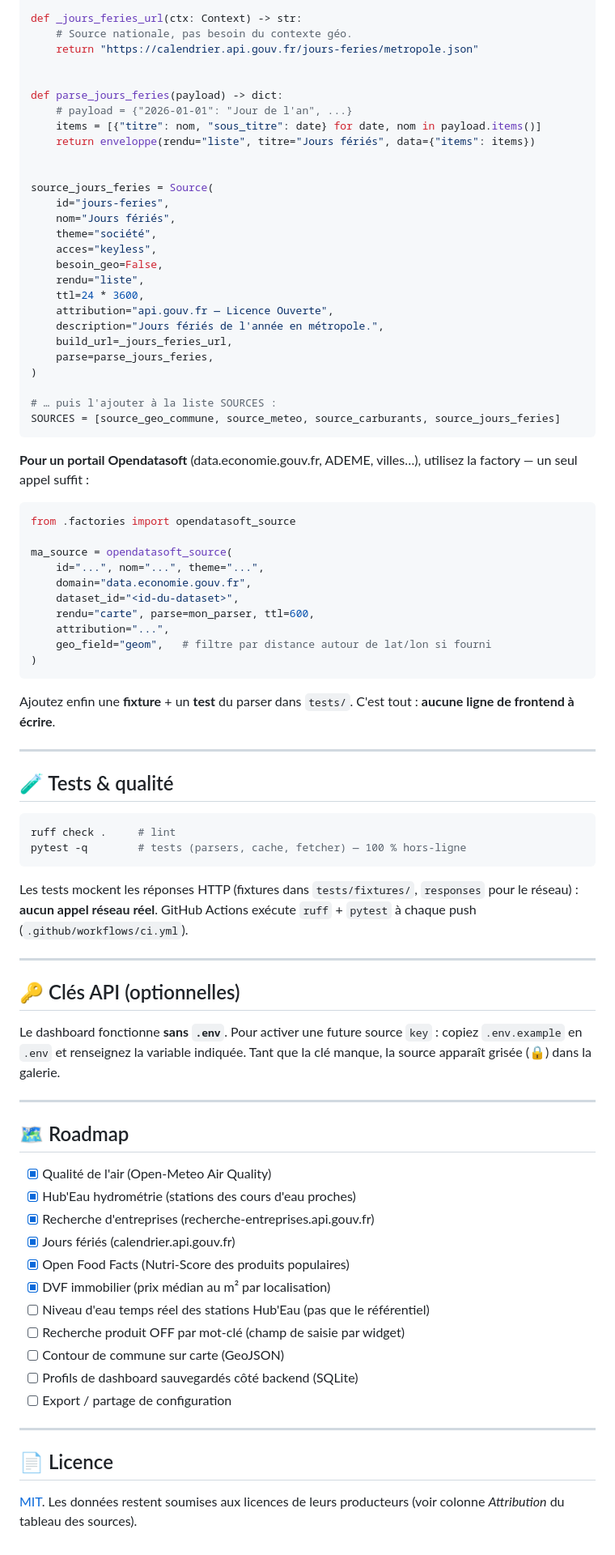
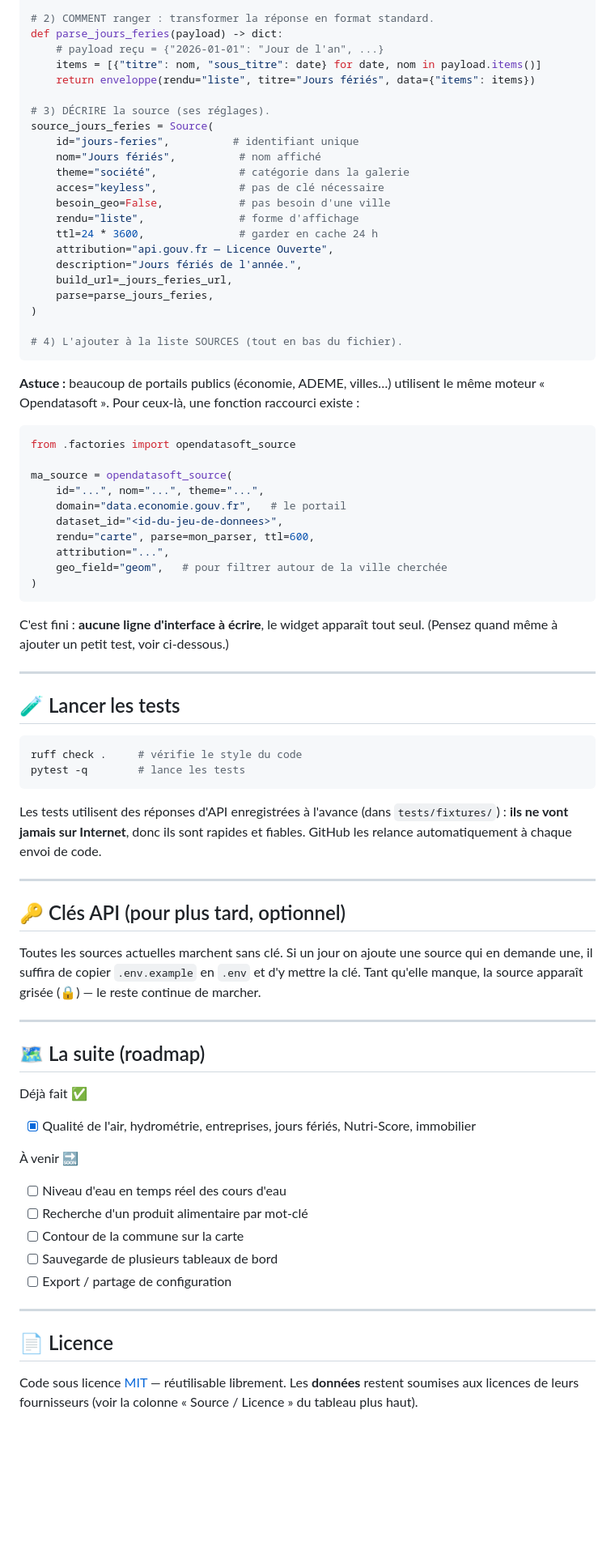
Before and after one commit to baaaptiiste/opendashfrance, a Markdown page: README.md, the part around one of its changes. Shown at 81% size. Drawn GitHub-style; blank space fills up the shorter version.

Commit message:
Simplifie le README pour debutants/intermediaires (langage accessible, glossaire, exemple commente ; toutes les infos conservees)

````diff
--- a/README.md
+++ b/README.md
@@ -148,92 +147,89 @@ from .base import Context, Source, enveloppe
 
-def _jours_feries_url(ctx: Context) -> str:
-    # Source nationale, pas besoin du contexte géo.
-    return "https://calendrier.api.gouv.fr/jours-feries/metropole.json"
-
-
+# 2) COMMENT ranger : transformer la réponse en format standard.
 def parse_jours_feries(payload) -> dict:
-    # payload = {"2026-01-01": "Jour de l'an", ...}
+    # payload reçu = {"2026-01-01": "Jour de l'an", ...}
     items = [{"titre": nom, "sous_titre": date} for date, nom in payload.items()]
     return enveloppe(rendu="liste", titre="Jours fériés", data={"items": items})
 
-
+# 3) DÉCRIRE la source (ses réglages).
 source_jours_feries = Source(
-    id="jours-feries",
-    nom="Jours fériés",
-    theme="société",
-    acces="keyless",
-    besoin_geo=False,
-    rendu="liste",
-    ttl=24 * 3600,
+    id="jours-feries",          # identifiant unique
+    nom="Jours fériés",          # nom affiché
+    theme="société",             # catégorie dans la galerie
+    acces="keyless",             # pas de clé nécessaire
+    besoin_geo=False,            # pas besoin d'une ville
+    rendu="liste",               # forme d'affichage
+    ttl=24 * 3600,               # garder en cache 24 h
     attribution="api.gouv.fr — Licence Ouverte",
-    description="Jours fériés de l'année en métropole.",
+    description="Jours fériés de l'année.",
     build_url=_jours_feries_url,
     parse=parse_jours_feries,
 )
 
-# … puis l'ajouter à la liste SOURCES :
-SOURCES = [source_geo_commune, source_meteo, source_carburants, source_jours_feries]
+# 4) L'ajouter à la liste SOURCES (tout en bas du fichier).
 ```
 
-**Pour un portail Opendatasoft** (data.economie.gouv.fr, ADEME, villes…),
-utilisez la factory — un seul appel suffit :
+**Astuce :** beaucoup de portails publics (économie, ADEME, villes…) utilisent le
+même moteur « Opendatasoft ». Pour ceux-là, une fonction raccourci existe :
 
 ```python
 from .factories import opendatasoft_source
 
 ma_source = opendatasoft_source(
     id="...", nom="...", theme="...",
-    domain="data.economie.gouv.fr",
-    dataset_id="<id-du-dataset>",
+    domain="data.economie.gouv.fr",   # le portail
+    dataset_id="<id-du-jeu-de-donnees>",
     rendu="carte", parse=mon_parser, ttl=600,
     attribution="...",
-    geo_field="geom",   # filtre par distance autour de lat/lon si fourni
+    geo_field="geom",   # pour filtrer autour de la ville cherchée
 )
 ```
 
-Ajoutez enfin une **fixture** + un **test** du parser dans `tests/`. C'est tout :
-**aucune ligne de frontend à écrire**.
+C'est fini : **aucune ligne d'interface à écrire**, le widget apparaît tout seul.
+(Pensez quand même à ajouter un petit test, voir ci-dessous.)
 
 ---
 
-## 🧪 Tests & qualité
+## 🧪 Lancer les tests
 
 ```bash
-ruff check .     # lint
-pytest -q        # tests (parsers, cache, fetcher) — 100 % hors-ligne
+ruff check .     # vérifie le style du code
+pytest -q        # lance les tests
 ```
 
-Les tests mockent les réponses HTTP (fixtures dans `tests/fixtures/`,
-`responses` pour le réseau) : **aucun appel réseau réel**. GitHub Actions
-exécute `ruff` + `pytest` à chaque push (`.github/workflows/ci.yml`).
+Les tests utilisent des réponses d'API enregistrées à l'avance (dans
+`tests/fixtures/`) : **ils ne vont jamais sur Internet**, donc ils sont rapides
+et fiables. GitHub les relance automatiquement à chaque envoi de code.
 
 ---
 
-## 🔑 Clés API (optionnelles)
+## 🔑 Clés API (pour plus tard, optionnel)
 
-Le dashboard fonctionne **sans `.env`**. Pour activer une future source `key` :
-copiez `.env.example` en `.env` et renseignez la variable indiquée. Tant que la
-clé manque, la source apparaît grisée (🔒) dans la galerie.
+Toutes les sources actuelles marchent sans clé. Si un jour on ajoute une source
+qui en demande une, il suffira de copier `.env.example` en `.env` et d'y mettre
+la clé. Tant qu'elle manque, la source apparaît grisée (🔒) — le reste continue
+de marcher.
 
 ---
 
-## 🗺 Roadmap
+## 🗺 La suite (roadmap)
 
-- [x] Qualité de l'air (Open-Meteo Air Quality)
-- [x] Hub'Eau hydrométrie (stations des cours d'eau proches)
-- [x] Recherche d'entreprises (recherche-entreprises.api.gouv.fr)
-- [x] Jours fériés (calendrier.api.gouv.fr)
-- [x] Open Food Facts (Nutri-Score des produits populaires)
-- [x] DVF immobilier (prix médian au m² par localisation)
-- [ ] Niveau d'eau temps réel des stations Hub'Eau (pas que le référentiel)
-- [ ] Recherche produit OFF par mot-clé (champ de saisie par widget)
-- [ ] Contour de commune sur carte (GeoJSON)
-- [ ] Profils de dashboard sauvegardés côté backend (SQLite)
+Déjà fait ✅
+
+- [x] Qualité de l'air, hydrométrie, entreprises, jours fériés, Nutri-Score, immobilier
+
+À venir 🔜
+
+- [ ] Niveau d'eau en temps réel des cours d'eau
+- [ ] Recherche d'un produit alimentaire par mot-clé
+- [ ] Contour de la commune sur la carte
+- [ ] Sauvegarde de plusieurs tableaux de bord
 - [ ] Export / partage de configuration
 
 ---
 
 ## 📄 Licence
 
-[MIT](LICENSE). Les données restent soumises aux licences de leurs producteurs
-(voir colonne *Attribution* du tableau des sources).
+Code sous licence [MIT](LICENSE) — réutilisable librement.
+Les **données** restent soumises aux licences de leurs fournisseurs (voir la
+colonne « Source / Licence » du tableau plus haut).
````
Also changed, not shown: other parts of README.md (+92 -93 lines).
